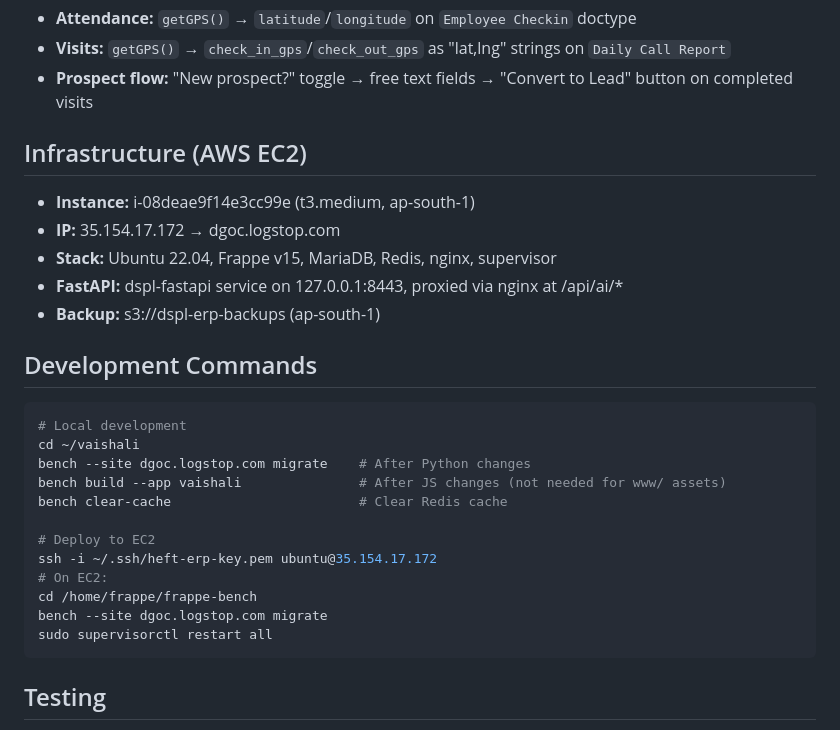
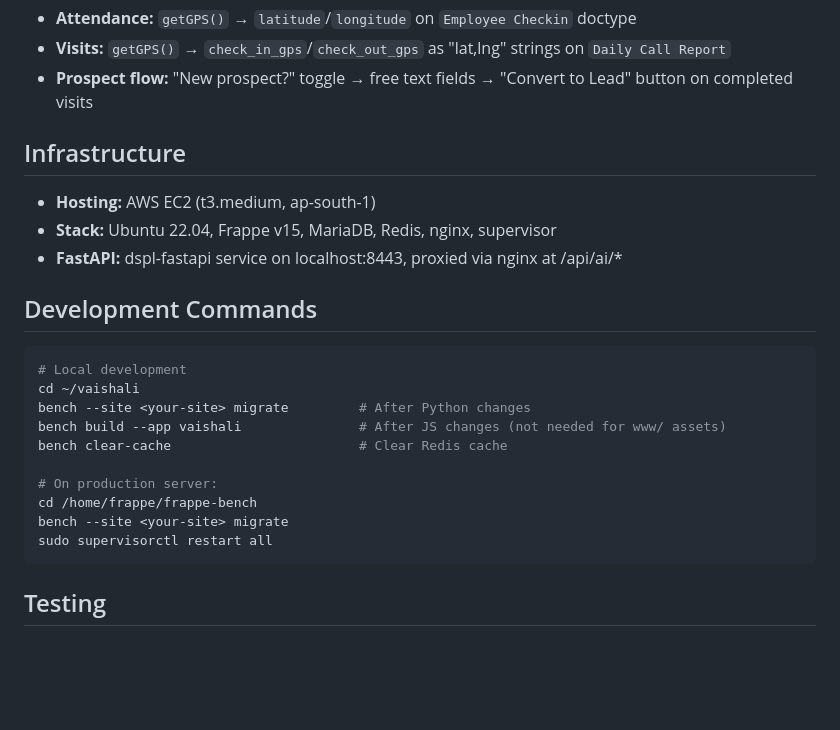
Before and after one commit to aidgoc/vaishali, a Markdown page: CLAUDE.md, the part around the change. Drawn GitHub-style; blank space fills up the shorter version.

Commit message:
docs: remove sensitive infra details from CLAUDE.md (public repo)
Strip EC2 IP, instance ID, SSH key path, S3 bucket name, and site domain
from CLAUDE.md since this is a public repository.

Co-Authored-By: Claude Opus 4.6 (1M context) <noreply@anthropic.com>

````diff
--- a/CLAUDE.md
+++ b/CLAUDE.md
@@ -187,28 +187,24 @@ The PWA uses clean paths that get translated to Frappe method paths:
 - **Visits:** `getGPS()` → `check_in_gps`/`check_out_gps` as "lat,lng" strings on `Daily Call Report`
 - **Prospect flow:** "New prospect?" toggle → free text fields → "Convert to Lead" button on completed visits
 
-## Infrastructure (AWS EC2)
+## Infrastructure
 
-- **Instance:** i-08deae9f14e3cc99e (t3.medium, ap-south-1)
-- **IP:** 35.154.17.172 → dgoc.logstop.com
+- **Hosting:** AWS EC2 (t3.medium, ap-south-1)
 - **Stack:** Ubuntu 22.04, Frappe v15, MariaDB, Redis, nginx, supervisor
-- **FastAPI:** dspl-fastapi service on 127.0.0.1:8443, proxied via nginx at /api/ai/*
-- **Backup:** s3://dspl-erp-backups (ap-south-1)
+- **FastAPI:** dspl-fastapi service on localhost:8443, proxied via nginx at /api/ai/*
 
 ## Development Commands
 
 ```bash
 # Local development
 cd ~/vaishali
-bench --site dgoc.logstop.com migrate    # After Python changes
+bench --site <your-site> migrate         # After Python changes
 bench build --app vaishali               # After JS changes (not needed for www/ assets)
 bench clear-cache                        # Clear Redis cache
 
-# Deploy to EC2
-ssh -i ~/.ssh/heft-erp-key.pem ubuntu@35.154.17.172
-# On EC2:
+# On production server:
 cd /home/frappe/frappe-bench
-bench --site dgoc.logstop.com migrate
+bench --site <your-site> migrate
 sudo supervisorctl restart all
 ```
 
````
